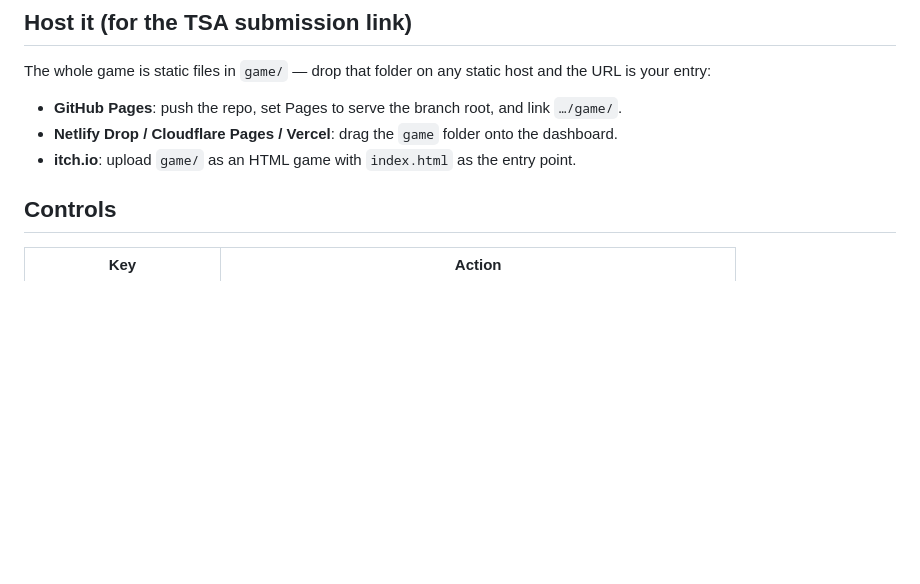
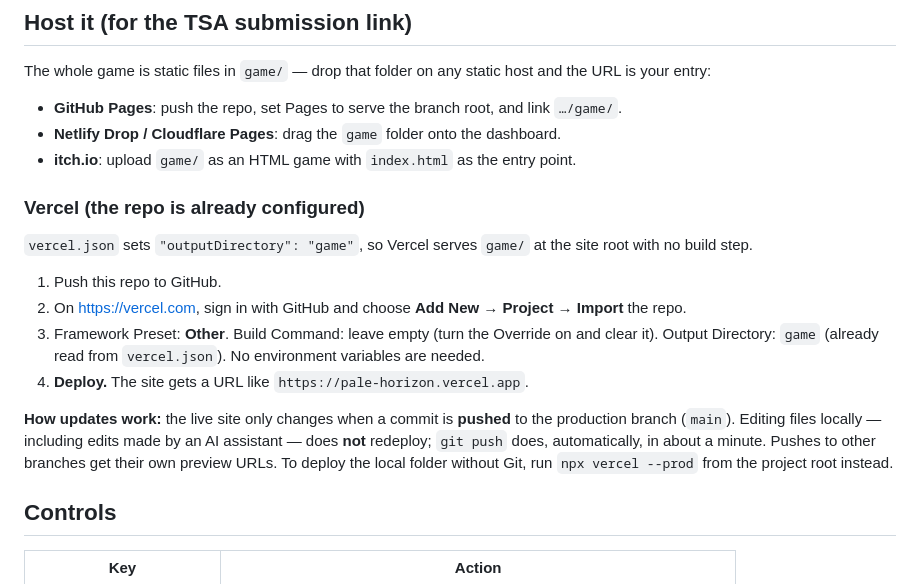
Before and after one commit to reteshmani0-droid/pale-horizon, a Markdown page: README.md, the part around the change. Drawn GitHub-style; blank space fills up the shorter version.

Commit message:
Document the Vercel deploy flow and how live updates actually happen
The repo already ships vercel.json, but the README still described
drag-and-drop only. Spell out the Git-connected flow and the key fact
that the live site redeploys on push, not on local edits.

🤖 Generated with Codebuff
Co-Authored-By: Codebuff <noreply@codebuff.com>

```diff
--- a/README.md
+++ b/README.md
@@ -41,8 +41,23 @@ Opening `game/index.html` straight from the file system will **not** work, becau
 The whole game is static files in `game/` — drop that folder on any static host and the URL is your entry:
 
 - **GitHub Pages**: push the repo, set Pages to serve the branch root, and link `…/game/`.
-- **Netlify Drop / Cloudflare Pages / Vercel**: drag the `game` folder onto the dashboard.
+- **Netlify Drop / Cloudflare Pages**: drag the `game` folder onto the dashboard.
 - **itch.io**: upload `game/` as an HTML game with `index.html` as the entry point.
+
+### Vercel (the repo is already configured)
+
+`vercel.json` sets `"outputDirectory": "game"`, so Vercel serves `game/` at the site root with no build step.
+
+1. Push this repo to GitHub.
+2. On <https://vercel.com>, sign in with GitHub and choose **Add New → Project → Import** the repo.
+3. Framework Preset: **Other**. Build Command: leave empty (turn the Override on and clear it).
+   Output Directory: `game` (already read from `vercel.json`). No environment variables are needed.
+4. **Deploy.** The site gets a URL like `https://pale-horizon.vercel.app`.
+
+**How updates work:** the live site only changes when a commit is **pushed** to the production branch
+(`main`). Editing files locally — including edits made by an AI assistant — does **not** redeploy;
+`git push` does, automatically, in about a minute. Pushes to other branches get their own preview
+URLs. To deploy the local folder without Git, run `npx vercel --prod` from the project root instead.
 
 ## Controls
 
```
